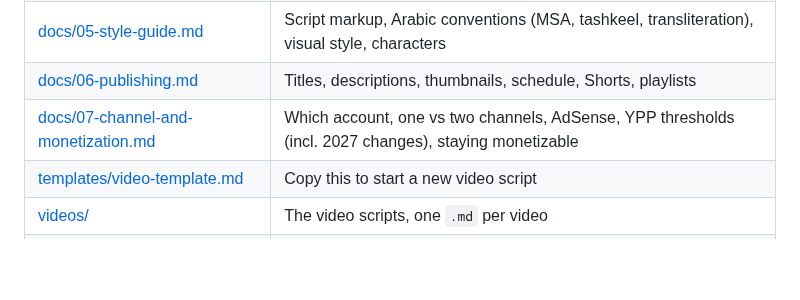
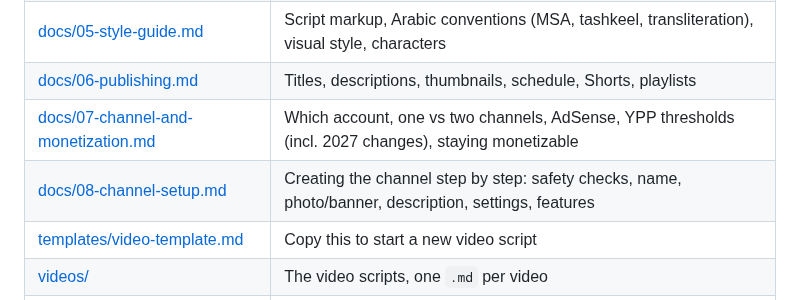
Before and after one commit to muhannadsnan/2min-arabic, a Markdown page: README.md, the part around the change. Drawn GitHub-style; blank space fills up the shorter version.

Commit message:
Add step-by-step channel setup guide
Co-Authored-By: Claude Opus 5.5 (1M context) <noreply@anthropic.com>

```diff
--- a/README.md
+++ b/README.md
@@ -22,6 +22,7 @@ and the ready-to-produce video scripts.
 | [docs/05-style-guide.md](docs/05-style-guide.md) | Script markup, Arabic conventions (MSA, tashkeel, transliteration), visual style, characters |
 | [docs/06-publishing.md](docs/06-publishing.md) | Titles, descriptions, thumbnails, schedule, Shorts, playlists |
 | [docs/07-channel-and-monetization.md](docs/07-channel-and-monetization.md) | Which account, one vs two channels, AdSense, YPP thresholds (incl. 2027 changes), staying monetizable |
+| [docs/08-channel-setup.md](docs/08-channel-setup.md) | Creating the channel step by step: safety checks, name, photo/banner, description, settings, features |
 | [templates/video-template.md](templates/video-template.md) | Copy this to start a new video script |
 | [videos/](videos/) | The video scripts, one `.md` per video |
 | [tools/make_audio.py](tools/make_audio.py) | Turns a script into a finished voiceover (Azure TTS) + scene timeline + captions |
```
Also changed, not shown: docs/08-channel-setup.md (added, +142 -0 lines).
